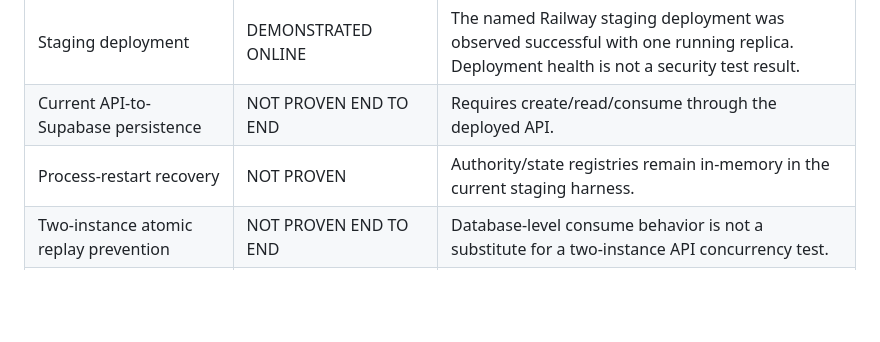
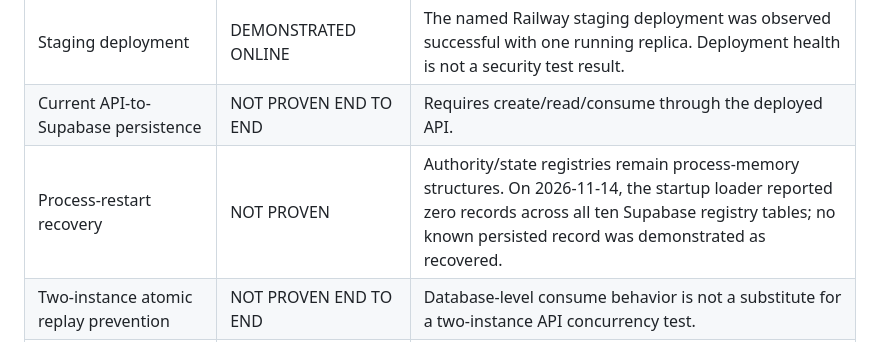
Before and after one commit to raheem-verisigil/verisigil-api, a Markdown page: CLAIMS_REGISTRY.md, the part around the change. GitHub-like rendering; blank space fills up the shorter version.

Commit message:
docs: clarify registry recovery remains unproven

```diff
--- a/CLAIMS_REGISTRY.md
+++ b/CLAIMS_REGISTRY.md
@@ -18,7 +18,7 @@ This registry supersedes earlier status tables for present-day claims. Historica
 | Ed25519 receipt verification | IMPLEMENTED / TEST DEFINED | Cryptographic verification of the signed artifact; it does not prove source-data truth or actuator enforcement. |
 | Staging deployment | DEMONSTRATED ONLINE | The named Railway staging deployment was observed successful with one running replica. Deployment health is not a security test result. |
 | Current API-to-Supabase persistence | NOT PROVEN END TO END | Requires create/read/consume through the deployed API. |
-| Process-restart recovery | NOT PROVEN | Authority/state registries remain in-memory in the current staging harness. |
+| Process-restart recovery | NOT PROVEN | Authority/state registries remain process-memory structures. On 2026-11-14, the startup loader reported zero records across all ten Supabase registry tables; no known persisted record was demonstrated as recovered. |
 | Two-instance atomic replay prevention | NOT PROVEN END TO END | Database-level consume behavior is not a substitute for a two-instance API concurrency test. |
 | Live authority re-derivation / Temporal Standing | NOT ESTABLISHED | The Phase 2 engineering specification records this as an open architectural gap. |
 | Downstream actuator enforcement | NOT PROVEN | A short-lived authorization response is not proof that a customer sink cannot be bypassed. |
```
